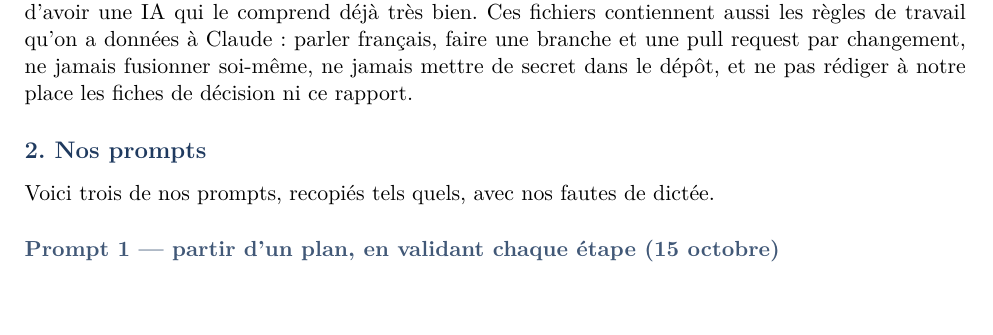
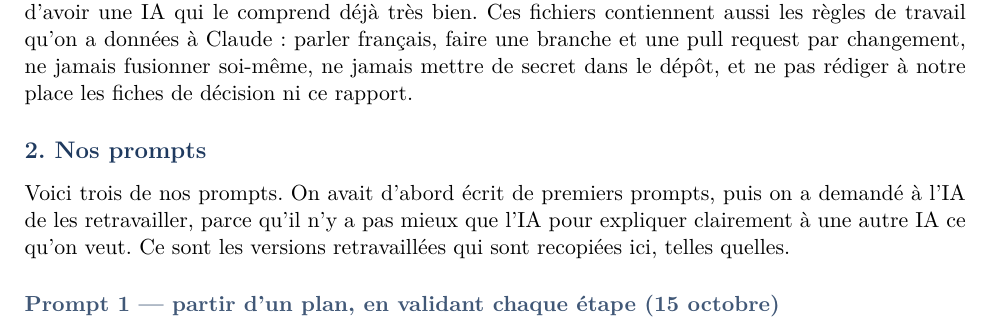
Before and after one commit to DUT-Info-Montreuil/R5A5_2026_SUJETB_GUERREIROMARQUES_ZAPOI_BACK, a LaTeX document (docs/decisions/dossier-decisions-et-rapport-ia.tex): part of page 6 of 9, cut so that both start at the same text. Compiled offline with pdfLaTeX.

Commit message:
docs(rapport-ia): introduction des prompts alignée sur ce qui s'est passé
L'introduction de « 2. Nos prompts » disait « recopiés tels quels, avec nos
fautes de dictée », ce qui n'est plus vrai : les prompts cités sont des
versions retravaillées par l'IA à partir de premiers prompts. Phrase
reprise des termes donnés par l'étudiant, à reformuler à sa convenance.

PDF recompilé : 9 pages, sommaire inchangé.

Co-Authored-By: Claude Sonnet 5.5 <noreply@anthropic.com>
Claude-Session: https://claude.ai/code/session_01XroKZNtdtxq5d3zPUQE1JN

```diff
--- a/docs/decisions/dossier-decisions-et-rapport-ia.tex
+++ b/docs/decisions/dossier-decisions-et-rapport-ia.tex
@@ -207,7 +207,7 @@ Tout est visible dans les dépôts : les commits faits avec Claude Code y sont s
 
 \subsection*{2. Nos prompts}
 
-Voici trois de nos prompts, recopiés tels quels, avec nos fautes de dictée.
+Voici trois de nos prompts. On avait d'abord écrit de premiers prompts, puis on a demandé à l'IA de les retravailler, parce qu'il n'y a pas mieux que l'IA pour expliquer clairement à une autre IA ce qu'on veut. Ce sont les versions retravaillées qui sont recopiées ici, telles quelles.
 
 \subsubsection*{Prompt 1 — partir d'un plan, en validant chaque étape (15 octobre)}
 
```
Also changed, not shown: docs/decisions/dossier-decisions-et-rapport-ia.pdf.
